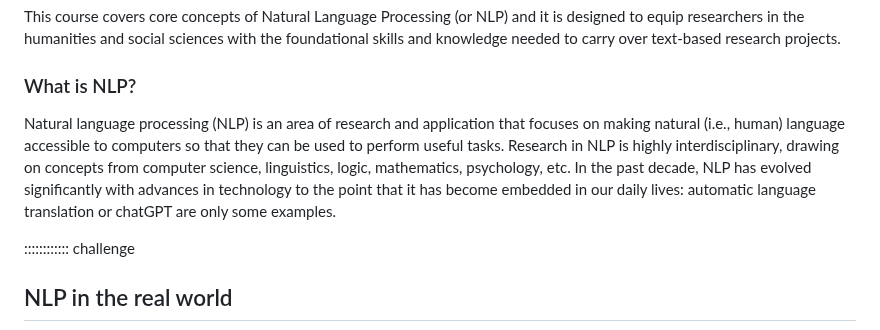
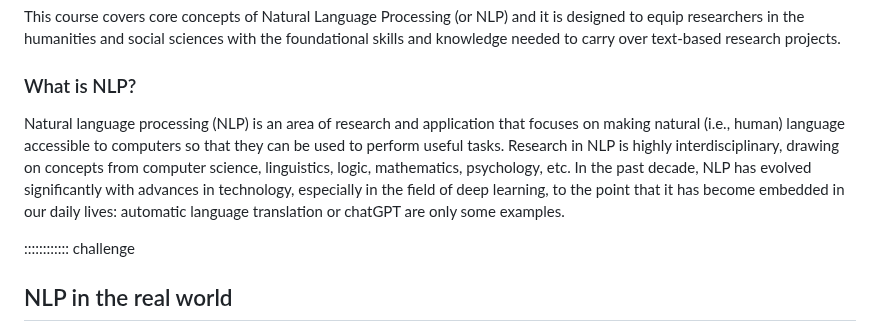
Before and after one commit to esciencecenter-digital-skills/Natural-language-processing, a Markdown page: episodes/00-welcome.md, the part around the change. GitHub-like rendering.

Commit message:
Update episodes/00-welcome.md
Sven's suggestion to add 'especially in the field of deep learning'

Co-authored-by: Sven van der Burg <s.vanderburg@esciencecenter.nl>

```diff
--- a/episodes/00-welcome.md
+++ b/episodes/00-welcome.md
@@ -20,7 +20,7 @@ exercises: 0
 This course covers core concepts of Natural Language Processing (or NLP) and it is designed to equip researchers in the humanities and social sciences with the foundational skills and knowledge needed to carry over text-based research projects.
 
 ### What is NLP?
-Natural language processing (NLP) is an area of research and application that focuses on making natural (i.e., human) language accessible to computers so that they can be used to perform useful tasks. Research in NLP is highly interdisciplinary, drawing on concepts from computer science, linguistics, logic, mathematics, psychology, etc. In the past decade, NLP has evolved significantly with advances in technology to the point that it has become embedded in our daily lives: automatic language translation or chatGPT are only some examples.
+Natural language processing (NLP) is an area of research and application that focuses on making natural (i.e., human) language accessible to computers so that they can be used to perform useful tasks. Research in NLP is highly interdisciplinary, drawing on concepts from computer science, linguistics, logic, mathematics, psychology, etc. In the past decade, NLP has evolved significantly with advances in technology, especially in the field of deep learning, to the point that it has become embedded in our daily lives: automatic language translation or chatGPT are only some examples.
 
 :::::::::::: challenge
 ## NLP in the real world
```
